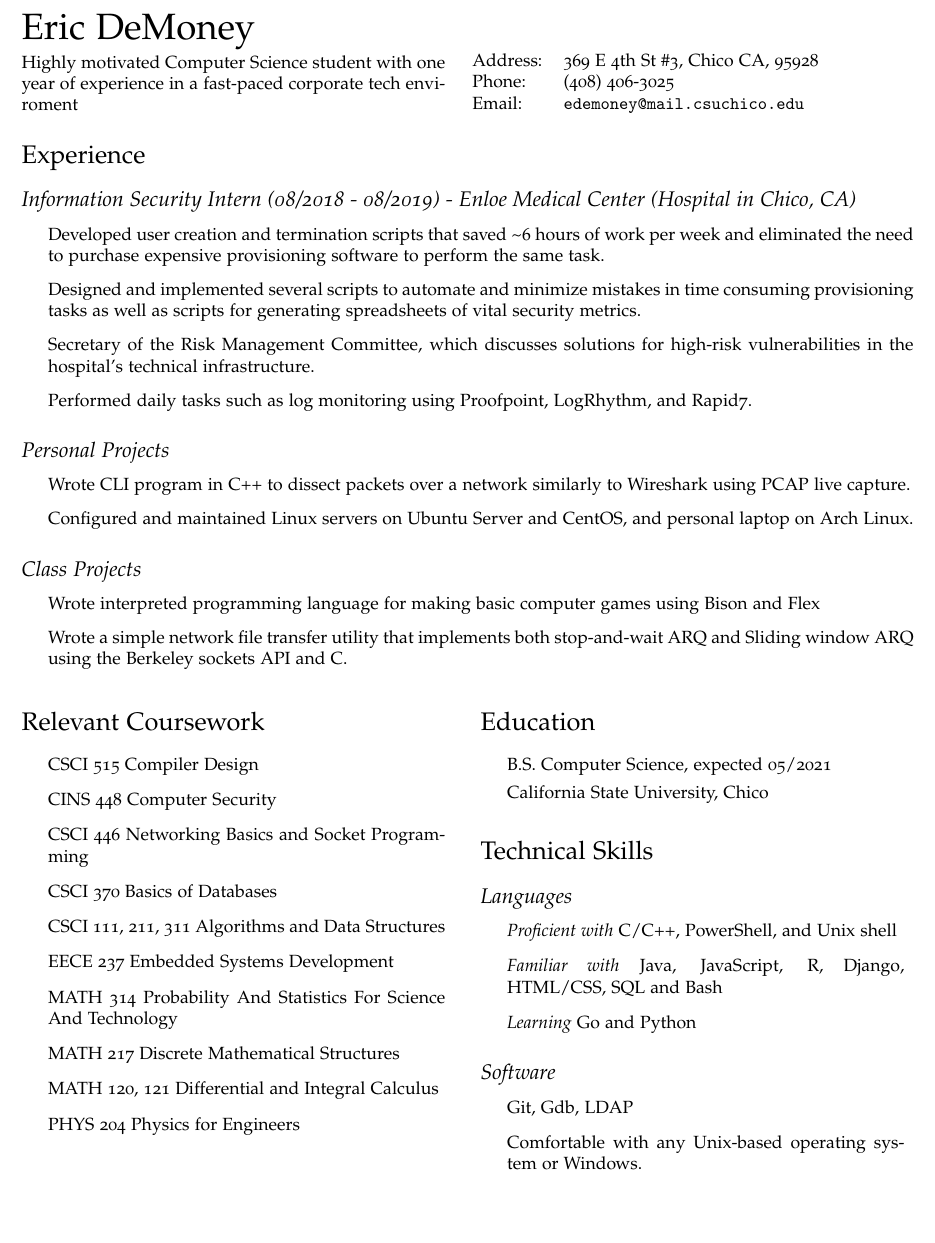
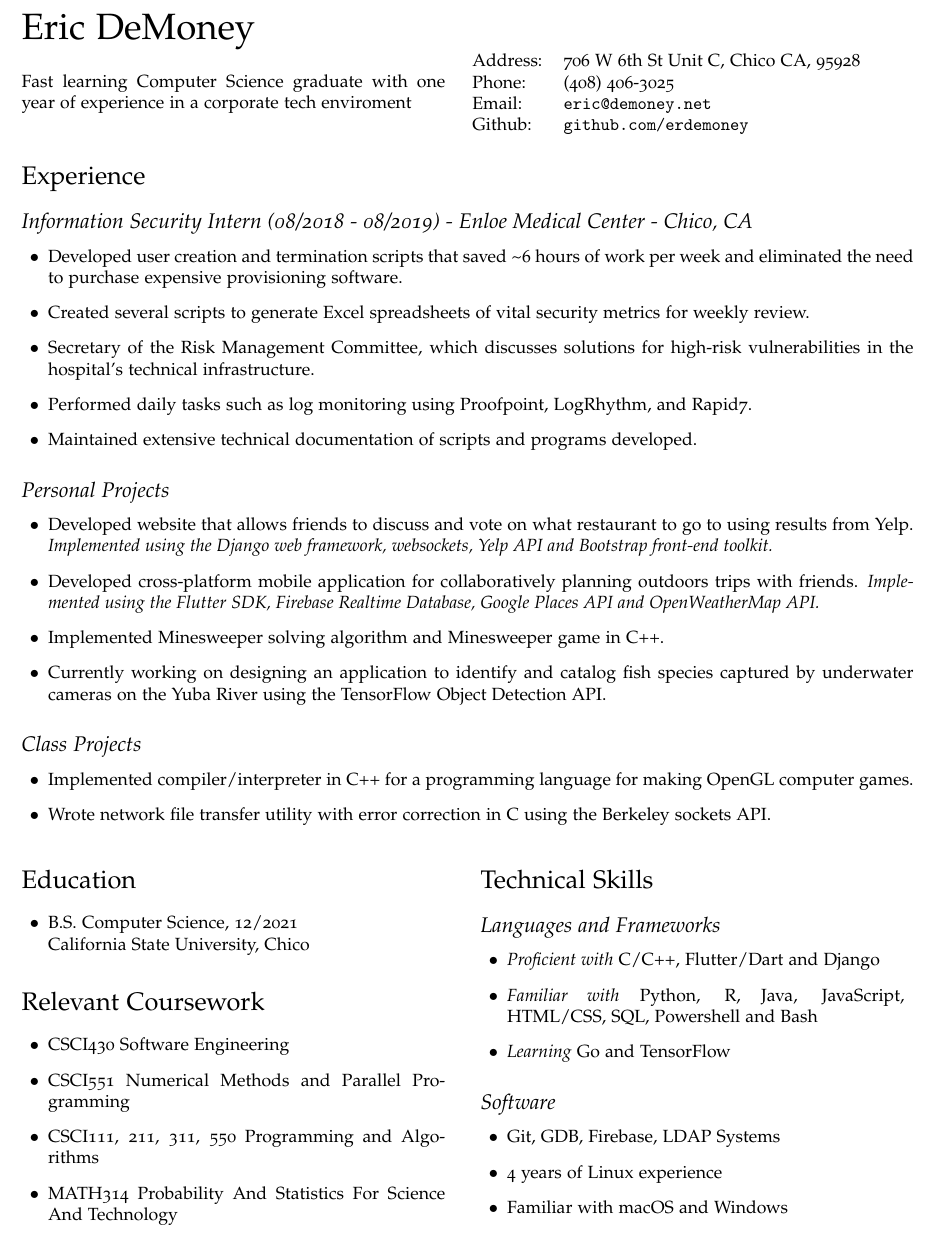
Before and after one commit to erdemoney/resume, a LaTeX CV (final_candidates/FC2/resume_FC2.tex): part of the page, cut so that both start at the same text, the shorter picture padded with empty space. Compiled offline with pdfLaTeX.

Commit message:
updated for post graduate job applications

```diff
--- a/final_candidates/FC2/resume_FC2.tex
+++ b/final_candidates/FC2/resume_FC2.tex
@@ -27,9 +27,10 @@
 }
 
 \geometry{
-  body={7in, 9in},
+  body={7in, 11in},
   left=0.75in,
-  top=1in
+  right=0.75in,
+  top=0.75in
 }
 
 % Customize page headers
@@ -72,74 +73,71 @@
 % \vspace{0.15in}
 
 \begin{minipage}{0.475\linewidth}
-    Highly motivated Computer Science student with one year of experience in a fast-paced corporate tech enviroment
+    Fast learning Computer Science graduate with one year of experience in a corporate tech enviroment
 \end{minipage}
 \hspace{0.125cm}
 \begin{minipage}{0.475\linewidth}
   \begin{tabular}{ll}
-    Address: & 369 E 4th St \#3, Chico CA, 95928\\
+    Address: & 706 W 6th St Unit C, Chico CA, 95928\\
     Phone: & (408) 406-3025 \\
-    Email: & \href{mailto:edemoney@mail.csuchico.edu}{\tt edemoney@mail.csuchico.edu} \\
+    Email: & \href{mailto:eric@demoney.net}{\tt eric@demoney.net} \\
+    Github: & \href{https://github.com/erdemoney}{\tt github.com/erdemoney} \\
   \end{tabular}
 \end{minipage}
 
 \section*{Experience}
-\subsection*{Information Security Intern (08/2018 - 08/2019) - Enloe Medical Center (Hospital in Chico, CA)
+\subsection*{Information Security Intern (08/2018 - 08/2019) - Enloe Medical Center - Chico, CA
 }
 \begin{itemize}
- \item Developed user creation and termination scripts that saved \textasciitilde 6 hours of work per week and eliminated the need to purchase expensive provisioning software to perform the same task.
- \item Designed and implemented several scripts to automate and minimize mistakes in time consuming provisioning tasks as well as scripts for generating spreadsheets of vital security metrics.
- \item Secretary of the Risk Management Committee, which discusses solutions for high-risk vulnerabilities in the hospital's technical infrastructure.
- \item Performed daily tasks such as log monitoring using Proofpoint, LogRhythm, and Rapid7.
+    \item[$\bullet$] Developed user creation and termination scripts that saved \textasciitilde 6 hours of work per week and eliminated the need to purchase expensive provisioning software.
+ \item[$\bullet$] Created several scripts to generate Excel spreadsheets of vital security metrics for weekly review.
+ \item[$\bullet$] Secretary of the Risk Management Committee, which discusses solutions for high-risk vulnerabilities in the hospital's technical infrastructure.
+ \item[$\bullet$] Performed daily tasks such as log monitoring using Proofpoint, LogRhythm, and Rapid7.
+ \item[$\bullet$] Maintained extensive technical documentation of scripts and programs developed.
 \end{itemize}
 \subsection*{Personal Projects}
 \begin{itemize}
-    \item Wrote CLI program in C++ to dissect packets over a network similarly to Wireshark using PCAP live capture.
-    \item Configured and maintained Linux servers on Ubuntu Server and CentOS, and personal laptop on Arch Linux.
+    \item[$\bullet$] Developed website that allows friends to discuss and vote on what restaurant to go to using results from Yelp. \emph{Implemented using the Django web framework, websockets, Yelp API and Bootstrap front-end toolkit.}
+    \item[$\bullet$] Developed cross-platform mobile application for collaboratively planning outdoors trips with friends. \emph{Implemented using the Flutter SDK, Firebase Realtime Database, Google Places API and OpenWeatherMap API.}
+    \item[$\bullet$] Implemented Minesweeper solving algorithm and Minesweeper game in C++.
+    \item[$\bullet$] Currently working on designing an application to identify and catalog fish species captured by underwater cameras on the Yuba River using the TensorFlow Object Detection API.
 \end{itemize}
 \subsection*{Class Projects}
 \begin{itemize}
-    \item Wrote interpreted programming language for making basic computer games using Bison and Flex
-    \item Wrote a simple network file transfer utility that implements both stop-and-wait ARQ and Sliding window ARQ using the Berkeley sockets API and C.
+    \item[$\bullet$] Implemented compiler/interpreter in C++ for a programming language for making OpenGL computer games.
+    \item[$\bullet$] Wrote network file transfer utility with error correction in C using the Berkeley sockets API.
 \end{itemize}
 
 \vspace{0.2in}
 
 \begin{minipage}[t]{0.475\linewidth}
+    \section*{Education}
+    \begin{itemize}
+    \item[$\bullet$] B.S. Computer Science, 12/2021 \\
+        California State University, Chico
+    \end{itemize}
     \section*{Relevant Coursework}
     \begin{itemize}
-        \item CSCI 515 Compiler Design
-        \item CINS 448 Computer Security
-        \item CSCI 446 Networking Basics and Socket Programming
-        \item CSCI 370 Basics of Databases
-        \item CSCI 111, 211, 311 Algorithms and Data Structures
-        \item EECE 237 Embedded Systems Development
-        \item MATH 314 Probability And Statistics For Science And Technology
-        \item MATH 217 Discrete Mathematical Structures
-        \item MATH 120, 121 Differential and Integral Calculus
-        \item PHYS 204 Physics for Engineers
+        \item[$\bullet$] CSCI430 Software Engineering
+        \item[$\bullet$] CSCI551 Numerical Methods and Parallel Programming
+        \item[$\bullet$] CSCI111, 211, 311, 550 Programming and Algorithms
+        \item[$\bullet$] MATH314 Probability And Statistics For Science And Technology
     \end{itemize}
 \end{minipage}
 \hspace{0.5cm}
 \begin{minipage}[t]{0.475\linewidth}
-    \section*{Education}
+    \section*{Technical Skills}
+    \subsection*{Languages and Frameworks}
     \begin{itemize}
-    \item B.S. Computer Science, expected 05/2021
-
-        California State University, Chico
-    \end{itemize}
-    \section*{Technical Skills}
-
-    \subsection*{Languages}
-    \begin{itemize}
-        \item \emph{Proficient with} C/C++, PowerShell, and Unix shell
-        \item \emph{Familiar with} Java, JavaScript, R, Django, HTML/CSS, SQL and Bash
-        \item \emph{Learning} Go and Python
+        \item[$\bullet$] \emph{Proficient with} C/C++, Flutter/Dart and Django
+        \item[$\bullet$] \emph{Familiar with} Python, R, Java, JavaScript,  HTML/CSS, SQL, Powershell and Bash
+        \item[$\bullet$] \emph{Learning} Go and TensorFlow
     \end{itemize}
     \subsection*{Software}
     \begin{itemize}
-    \item Git, Gdb, LDAP
-    \item Comfortable with any Unix-based operating system or Windows.
+        \item[$\bullet$] Git, GDB, Firebase, LDAP Systems
+        \item[$\bullet$] 4 years of Linux experience
+        \item[$\bullet$] Familiar with macOS and Windows
     \end{itemize}
 \end{minipage}
 \end{document}
```
Also changed, not shown: final_candidates/FC2/resume_FC2.pdf, 2 other files.
